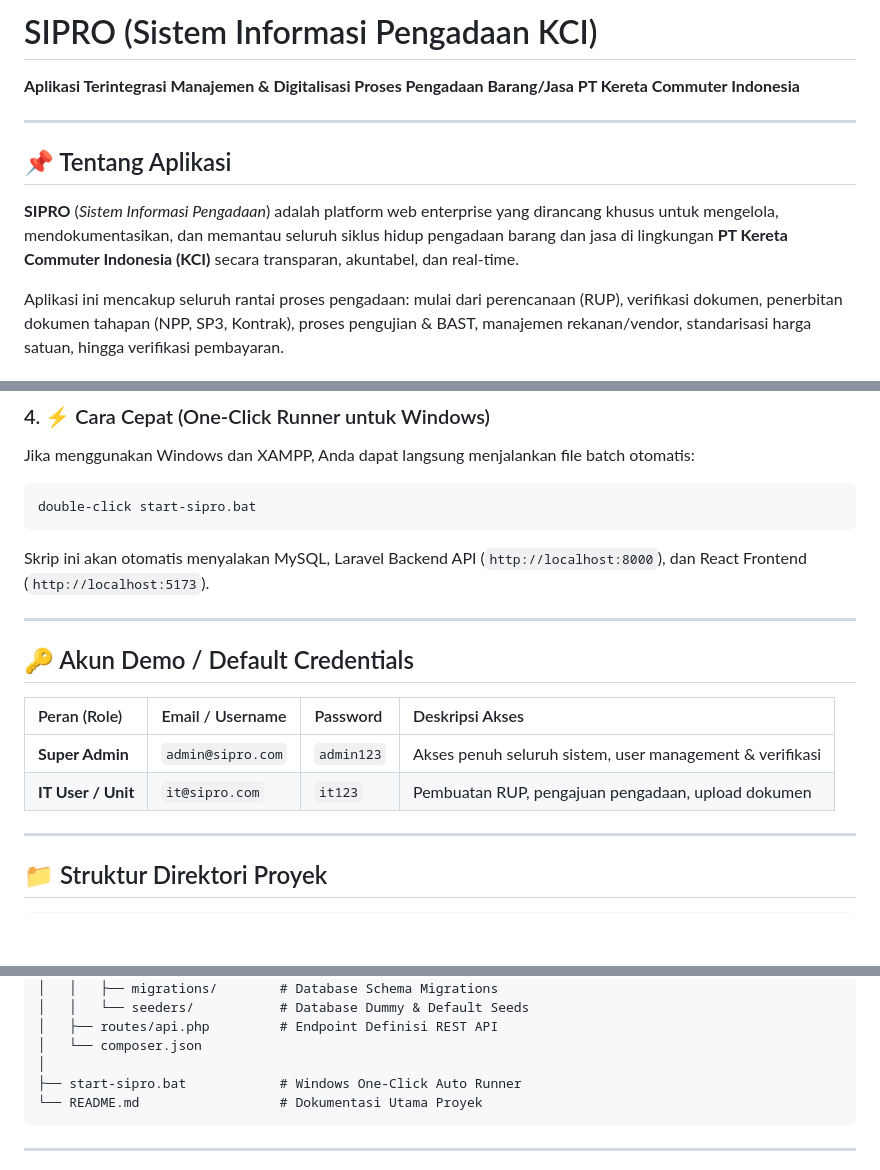
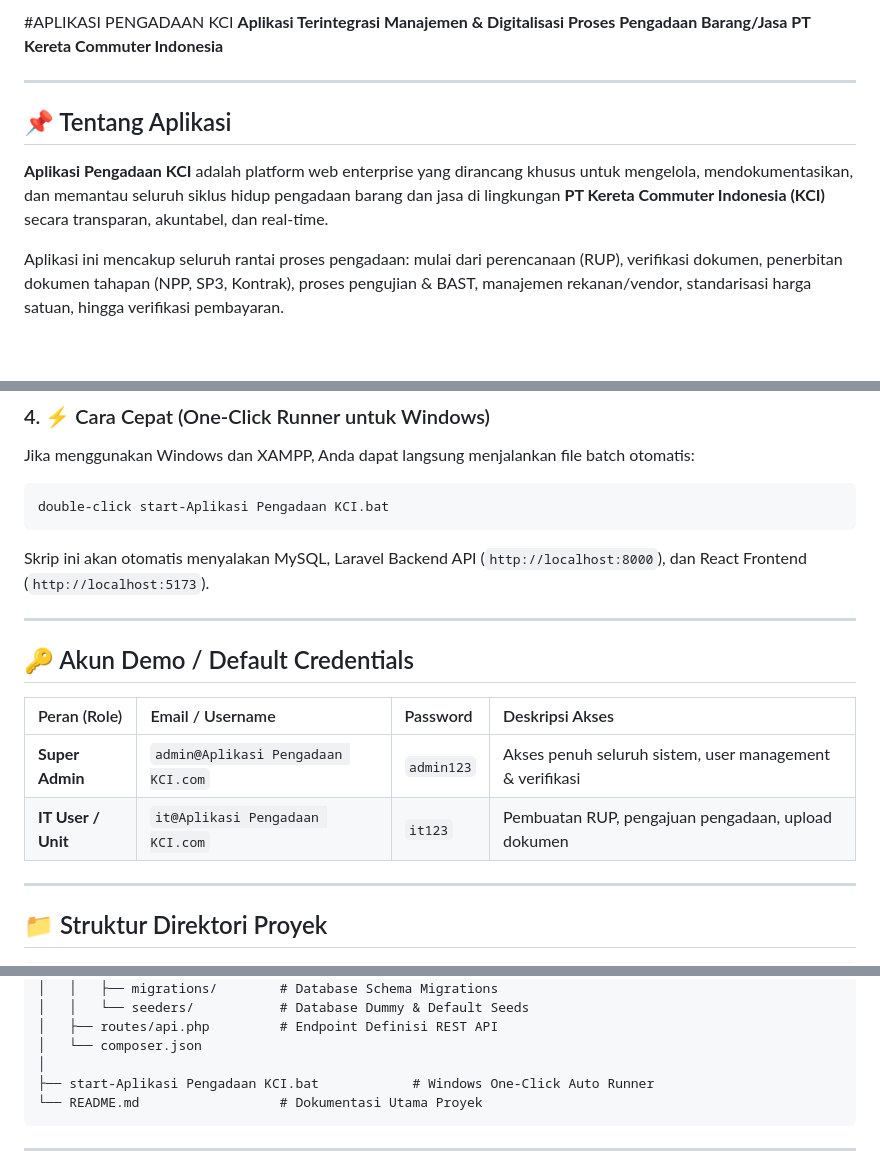
Before and after one commit to Kiarawulan/Aplikasi-Pengadaan-KCI, a Markdown page: README.md, 3 parts joined by grey strips. Rendered like a GitHub page; blank space fills up the shorter version.

````diff
--- a/README.md
+++ b/README.md
@@ -1,4 +1,4 @@
-# SIPRO (Sistem Informasi Pengadaan KCI)
+#APLIKASI PENGADAAN KCI
 **Aplikasi Terintegrasi Manajemen & Digitalisasi Proses Pengadaan Barang/Jasa PT Kereta Commuter Indonesia**
 
 </div>
@@ -7,7 +7,7 @@
 
 ## 📌 Tentang Aplikasi
 
-**SIPRO** (*Sistem Informasi Pengadaan*) adalah platform web enterprise yang dirancang khusus untuk mengelola, mendokumentasikan, dan memantau seluruh siklus hidup pengadaan barang dan jasa di lingkungan **PT Kereta Commuter Indonesia (KCI)** secara transparan, akuntabel, dan real-time.
+**Aplikasi Pengadaan KCI**  adalah platform web enterprise yang dirancang khusus untuk mengelola, mendokumentasikan, dan memantau seluruh siklus hidup pengadaan barang dan jasa di lingkungan **PT Kereta Commuter Indonesia (KCI)** secara transparan, akuntabel, dan real-time.
 
 Aplikasi ini mencakup seluruh rantai proses pengadaan: mulai dari perencanaan (RUP), verifikasi dokumen, penerbitan dokumen tahapan (NPP, SP3, Kontrak), proses pengujian & BAST, manajemen rekanan/vendor, standarisasi harga satuan, hingga verifikasi pembayaran.
 
@@ -133,7 +133,7 @@ npm run dev
 
 Jika menggunakan Windows dan XAMPP, Anda dapat langsung menjalankan file batch otomatis:
 ```cmd
-double-click start-sipro.bat
+double-click start-Aplikasi Pengadaan KCI.bat
 ```
 Skrip ini akan otomatis menyalakan MySQL, Laravel Backend API (`http://localhost:8000`), dan React Frontend (`http://localhost:5173`).
 
@@ -143,8 +143,8 @@ Skrip ini akan otomatis menyalakan MySQL, Laravel Backend API (`http://localhost
 
 | Peran (Role) | Email / Username | Password | Deskripsi Akses |
 | :--- | :--- | :--- | :--- |
-| **Super Admin** | `admin@sipro.com` | `admin123` | Akses penuh seluruh sistem, user management & verifikasi |
-| **IT User / Unit** | `it@sipro.com` | `it123` | Pembuatan RUP, pengajuan pengadaan, upload dokumen |
+| **Super Admin** | `admin@Aplikasi Pengadaan KCI.com` | `admin123` | Akses penuh seluruh sistem, user management & verifikasi |
+| **IT User / Unit** | `it@Aplikasi Pengadaan KCI.com` | `it123` | Pembuatan RUP, pengajuan pengadaan, upload dokumen |
 
 ---
 
@@ -170,7 +170,7 @@ KCI-PROJEKAN/
 │   ├── routes/api.php         # Endpoint Definisi REST API
 │   └── composer.json
 │
-├── start-sipro.bat            # Windows One-Click Auto Runner
+├── start-Aplikasi Pengadaan KCI.bat            # Windows One-Click Auto Runner
 └── README.md                  # Dokumentasi Utama Proyek
 ```
 
````
